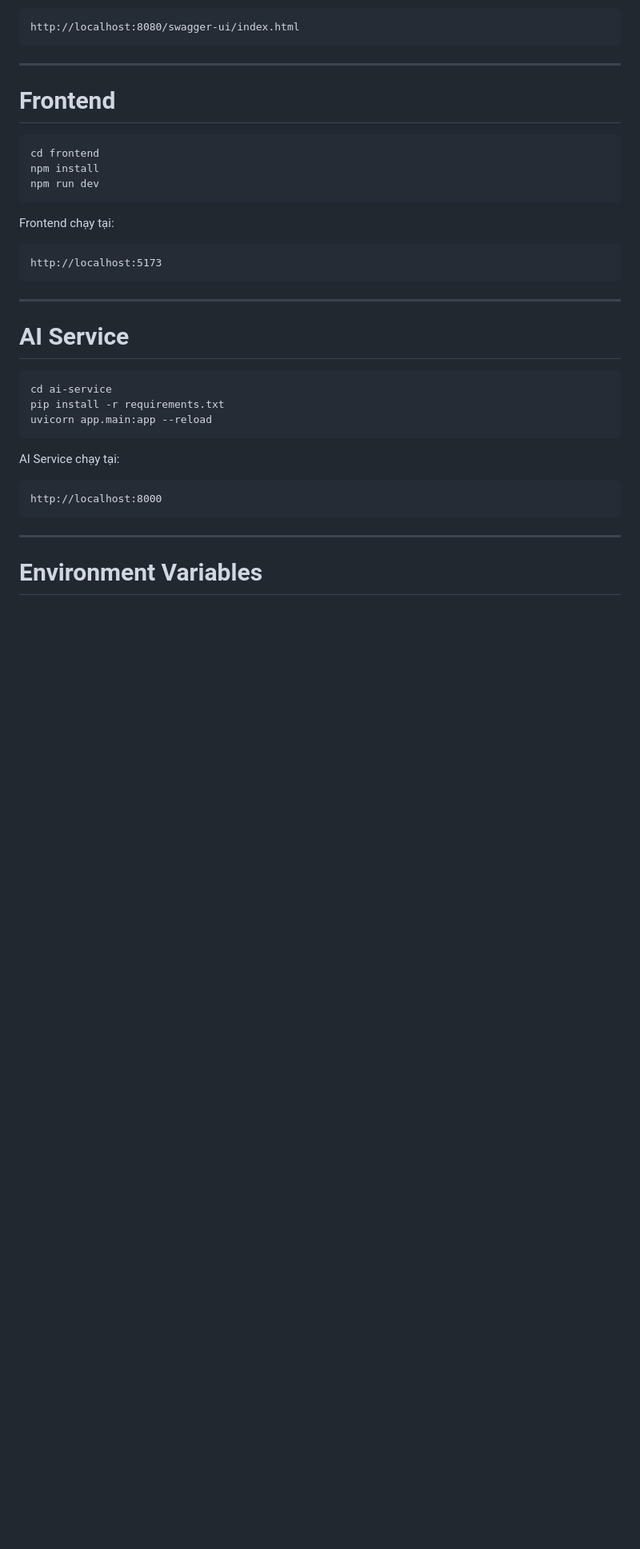
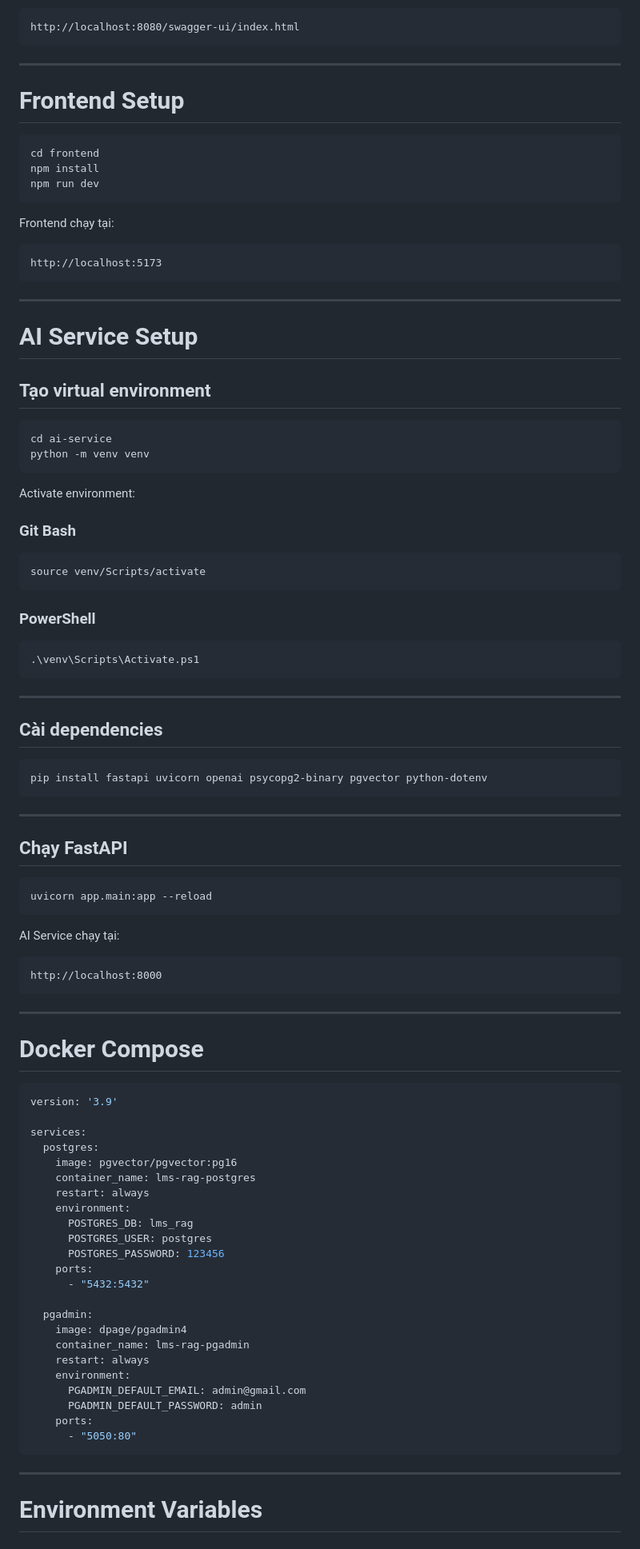
Before and after one commit to tam8738/LMS-RAG, a Markdown page: README.md, the part around one of its changes. Shown at 80% size. Rendered like a GitHub page; blank space fills up the shorter version.

Commit message:
Revise README for clarity and project details
Updated README.md to enhance project description and structure.

````diff
--- a/README.md
+++ b/README.md
@@ -121,7 +270,7 @@ http://localhost:8080/swagger-ui/index.html
 
 ---
 
-# Frontend
+# Frontend Setup
 
 ```bash
 cd frontend
@@ -137,11 +286,42 @@ http://localhost:5173
 
 ---
 
-# AI Service
+# AI Service Setup
+
+## Tạo virtual environment
 
 ```bash
 cd ai-service
-pip install -r requirements.txt
+python -m venv venv
+```
+
+Activate environment:
+
+### Git Bash
+
+```bash
+source venv/Scripts/activate
+```
+
+### PowerShell
+
+```powershell
+.\venv\Scripts\Activate.ps1
+```
+
+---
+
+## Cài dependencies
+
+```bash
+pip install fastapi uvicorn openai psycopg2-binary pgvector python-dotenv
+```
+
+---
+
+## Chạy FastAPI
+
+```bash
 uvicorn app.main:app --reload
 ```
 
@@ -149,6 +329,36 @@ AI Service chạy tại:
 
 ```txt
 http://localhost:8000
+```
+
+---
+
+# Docker Compose
+
+```yaml
+version: '3.9'
+
+services:
+  postgres:
+    image: pgvector/pgvector:pg16
+    container_name: lms-rag-postgres
+    restart: always
+    environment:
+      POSTGRES_DB: lms_rag
+      POSTGRES_USER: postgres
+      POSTGRES_PASSWORD: 123456
+    ports:
+      - "5432:5432"
+
+  pgadmin:
+    image: dpage/pgadmin4
+    container_name: lms-rag-pgadmin
+    restart: always
+    environment:
+      PGADMIN_DEFAULT_EMAIL: admin@gmail.com
+      PGADMIN_DEFAULT_PASSWORD: admin
+    ports:
+      - "5050:80"
 ```
 
 ---
````
Also changed, not shown: other parts of README.md (+198 -88 lines).
